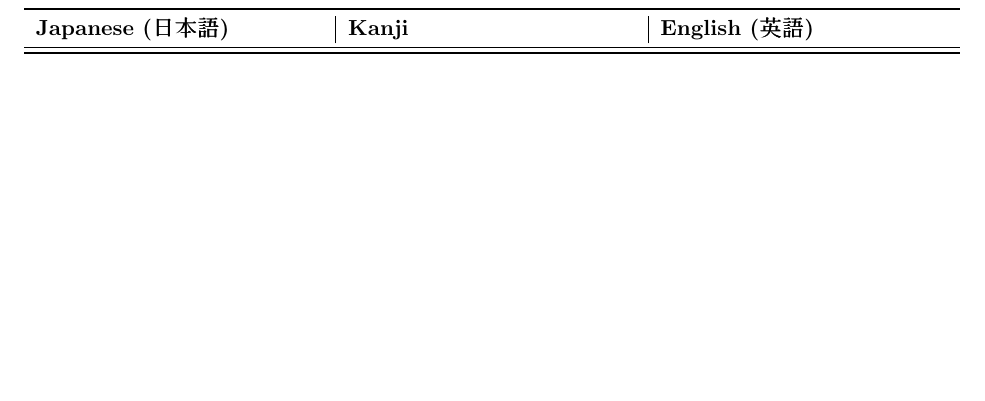
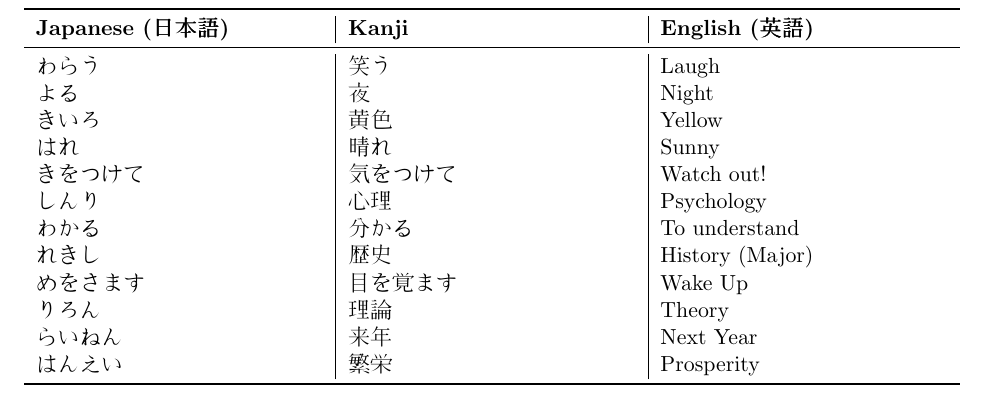
Before and after one commit to Jared-Wood135/DU-JAPN1001-Japanese-1001, a LaTeX document (Notes/notes.tex): part of page 15 of 23, cut so that both start at the same text, the shorter picture padded with empty space. Compiled offline with pdfLaTeX.

Commit message:
Week3 - Workbook Vocabulary

```diff
--- a/Notes/notes.tex
+++ b/Notes/notes.tex
@@ -519,6 +519,18 @@ Time in Japan often uses military time (2400 hour system) to refer to time.
     \toprule
     \textbf{Japanese (日本語)} & \textbf{Kanji} & \textbf{English (英語)} \\
     \midrule
+    わらう & 笑う & Laugh \\
+    よる & 夜 & Night \\
+    きいろ & 黄色 & Yellow \\
+    はれ & 晴れ & Sunny \\
+    きをつけて & 気をつけて & Watch out! \\
+    しんり & 心理 & Psychology \\
+    わかる & 分かる & To understand \\
+    れきし & 歴史 & History (Major) \\
+    めをさます & 目を覚ます & Wake Up \\
+    りろん & 理論 & Theory \\
+    らいねん & 来年 & Next Year \\
+    はんえい & 繁栄 & Prosperity \\
     \bottomrule
 \end{tabularx}
 
```
Also changed, not shown: Notes/notes.pdf.
